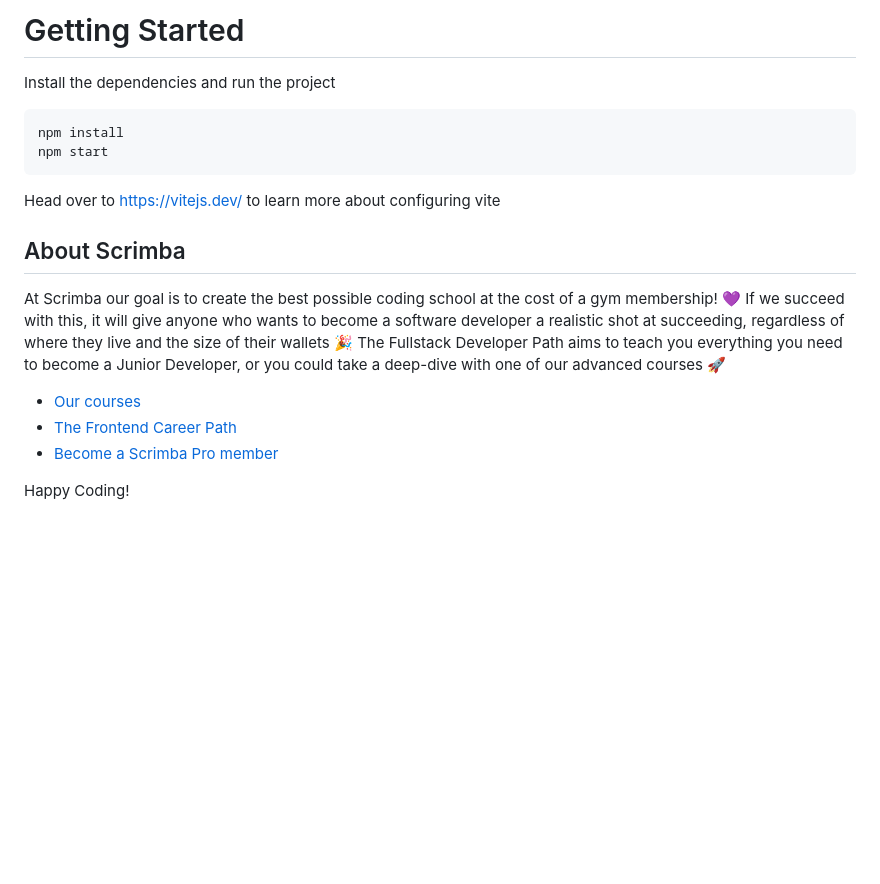
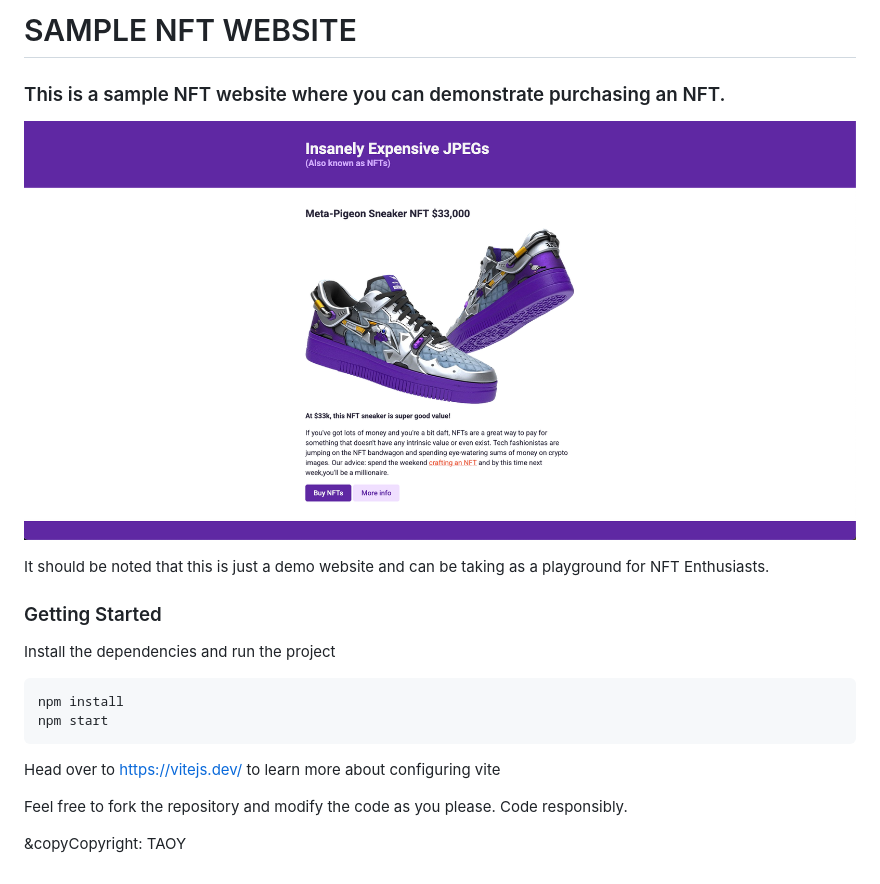
Before and after one commit to taofeekaoyusuf/nftsite, a Markdown page: README.md, the part around the change. GitHub-like rendering; pictures changed too: image.png (added); blank space fills up the shorter version.

Commit message:
repo updated
Repository update with new files and README.md updates

````diff
--- a/README.md
+++ b/README.md
@@ -1,4 +1,12 @@
-# Getting Started
+# SAMPLE NFT WEBSITE
+
+### This is a sample NFT website where you can demonstrate purchasing an NFT.
+
+![alt text](image.png)
+
+It should be noted that this is just a demo website and can be taking as a playground for NFT Enthusiasts.
+
+### Getting Started
 Install the dependencies and run the project
 ```
 npm install
@@ -6,14 +14,7 @@ npm start
 ```
 
 Head over to https://vitejs.dev/ to learn more about configuring vite
-## About Scrimba
 
-At Scrimba our goal is to create the best possible coding school at the cost of a gym membership! 💜
-If we succeed with this, it will give anyone who wants to become a software developer a realistic shot at succeeding, regardless of where they live and the size of their wallets 🎉
-The Fullstack Developer Path aims to teach you everything you need to become a Junior Developer, or you could take a deep-dive with one of our advanced courses 🚀
+Feel free to fork the repository and modify the code as you please. Code responsibly.
 
-- [Our courses](https://scrimba.com/courses)
-- [The Frontend Career Path](https://scrimba.com/fullstack-path-c0fullstack)
-- [Become a Scrimba Pro member](https://scrimba.com/pricing)
-
-Happy Coding!
+&copyCopyright: TAOY
````
Also changed, not shown: 1 other file.
